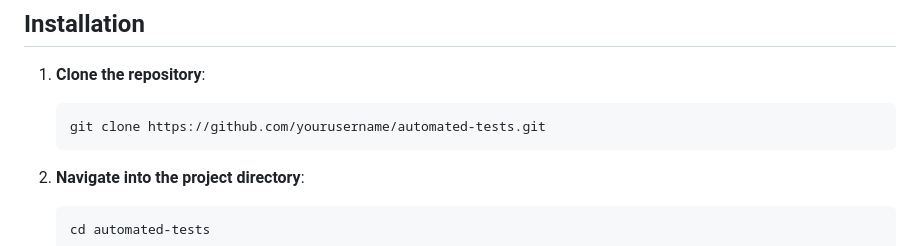
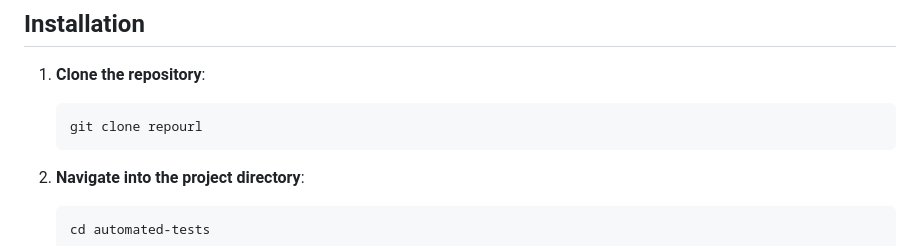
Before and after one commit to skalbertgit/json2htmlreporter, a Markdown page: README.md, the part around the change. Rendered like a GitHub page.

````diff
--- a/README.md
+++ b/README.md
@@ -18,7 +18,7 @@ This project provides a simple web-based tool for uploading `cucumberResults.jso
 
 1. **Clone the repository**:
    ```bash
-   git clone https://github.com/yourusername/automated-tests.git
+   git clone repourl
    ```
 
 2. **Navigate into the project directory**:
````
